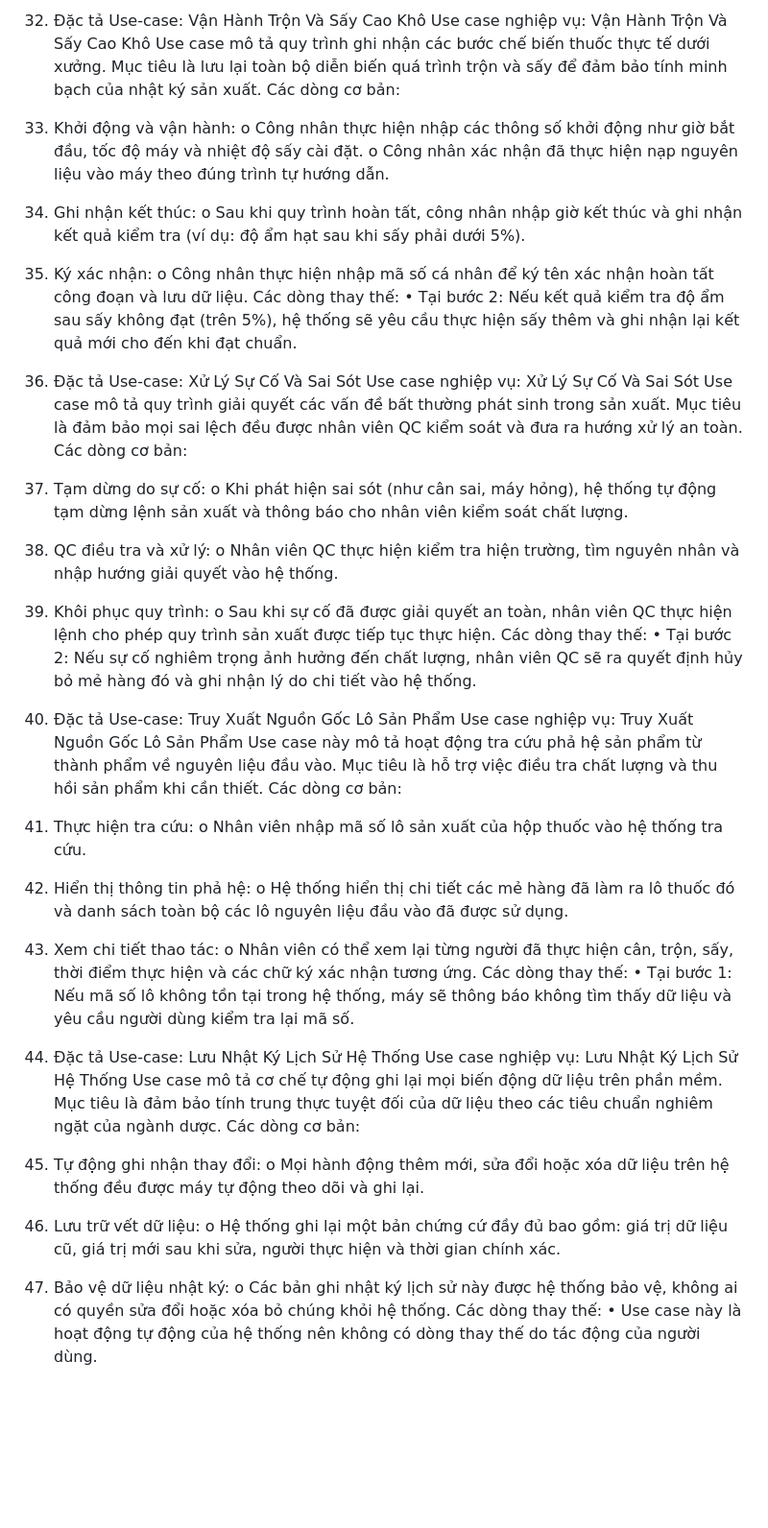
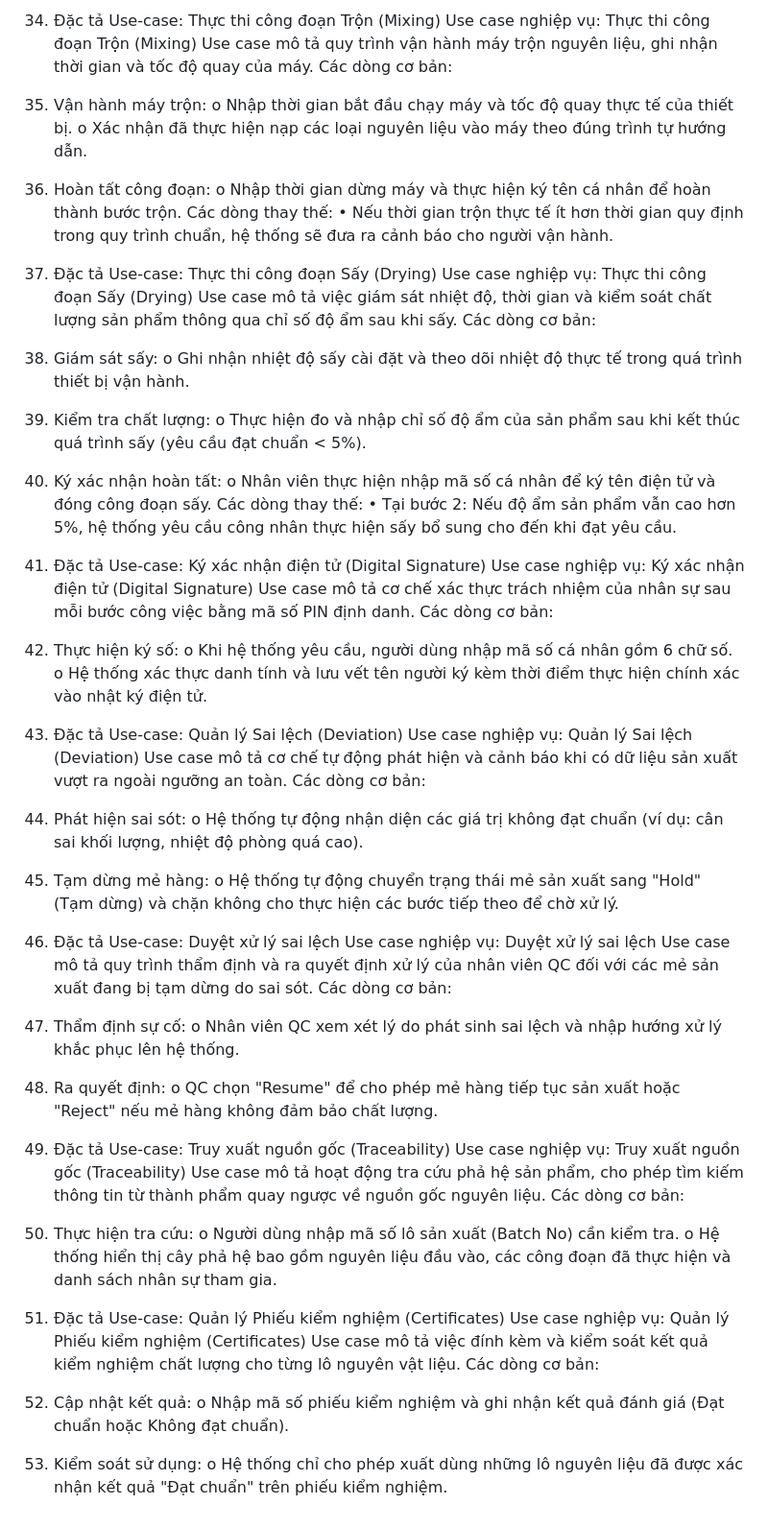
Before and after one commit to Johnyyd/DoAnTotNghiep, a Markdown page: DOCS/BaoCaoKhoaLuan/DacTaUseCase_ChiTiet.md, the part around one of its changes. Shown at 96% size. Rendered like a GitHub page; blank space fills up the shorter version.

Commit message:
docs: update UseCase specifications and append healthcheck logs

```diff
--- a/DOCS/BaoCaoKhoaLuan/DacTaUseCase_ChiTiet.md
+++ b/DOCS/BaoCaoKhoaLuan/DacTaUseCase_ChiTiet.md
@@ -131,53 +140,68 @@ Các dòng thay thế:
 
-10. Đặc tả Use-case: Vận Hành Trộn Và Sấy Cao Khô
-Use case nghiệp vụ: Vận Hành Trộn Và Sấy Cao Khô
-Use case mô tả quy trình ghi nhận các bước chế biến thuốc thực tế dưới xưởng. Mục tiêu là lưu lại toàn bộ diễn biến quá trình trộn và sấy để đảm bảo tính minh bạch của nhật ký sản xuất.
+13. Đặc tả Use-case: Thực thi công đoạn Trộn (Mixing)
+Use case nghiệp vụ: Thực thi công đoạn Trộn (Mixing)
+Use case mô tả quy trình vận hành máy trộn nguyên liệu, ghi nhận thời gian và tốc độ quay của máy.
 Các dòng cơ bản:
-1. Khởi động và vận hành:
-   o Công nhân thực hiện nhập các thông số khởi động như giờ bắt đầu, tốc độ máy và nhiệt độ sấy cài đặt.
-   o Công nhân xác nhận đã thực hiện nạp nguyên liệu vào máy theo đúng trình tự hướng dẫn.
-2. Ghi nhận kết thúc:
-   o Sau khi quy trình hoàn tất, công nhân nhập giờ kết thúc và ghi nhận kết quả kiểm tra (ví dụ: độ ẩm hạt sau khi sấy phải dưới 5%).
-3. Ký xác nhận:
-   o Công nhân thực hiện nhập mã số cá nhân để ký tên xác nhận hoàn tất công đoạn và lưu dữ liệu.
+1. Vận hành máy trộn:
+   o Nhập thời gian bắt đầu chạy máy và tốc độ quay thực tế của thiết bị.
+   o Xác nhận đã thực hiện nạp các loại nguyên liệu vào máy theo đúng trình tự hướng dẫn.
+2. Hoàn tất công đoạn:
+   o Nhập thời gian dừng máy và thực hiện ký tên cá nhân để hoàn thành bước trộn.
 Các dòng thay thế:
-• Tại bước 2: Nếu kết quả kiểm tra độ ẩm sau sấy không đạt (trên 5%), hệ thống sẽ yêu cầu thực hiện sấy thêm và ghi nhận lại kết quả mới cho đến khi đạt chuẩn.
+• Nếu thời gian trộn thực tế ít hơn thời gian quy định trong quy trình chuẩn, hệ thống sẽ đưa ra cảnh báo cho người vận hành.
 
-11. Đặc tả Use-case: Xử Lý Sự Cố Và Sai Sót
-Use case nghiệp vụ: Xử Lý Sự Cố Và Sai Sót
-Use case mô tả quy trình giải quyết các vấn đề bất thường phát sinh trong sản xuất. Mục tiêu là đảm bảo mọi sai lệch đều được nhân viên QC kiểm soát và đưa ra hướng xử lý an toàn.
+14. Đặc tả Use-case: Thực thi công đoạn Sấy (Drying)
+Use case nghiệp vụ: Thực thi công đoạn Sấy (Drying)
+Use case mô tả việc giám sát nhiệt độ, thời gian và kiểm soát chất lượng sản phẩm thông qua chỉ số độ ẩm sau khi sấy.
 Các dòng cơ bản:
-1. Tạm dừng do sự cố:
-   o Khi phát hiện sai sót (như cân sai, máy hỏng), hệ thống tự động tạm dừng lệnh sản xuất và thông báo cho nhân viên kiểm soát chất lượng.
-2. QC điều tra và xử lý:
-   o Nhân viên QC thực hiện kiểm tra hiện trường, tìm nguyên nhân và nhập hướng giải quyết vào hệ thống.
-3. Khôi phục quy trình:
-   o Sau khi sự cố đã được giải quyết an toàn, nhân viên QC thực hiện lệnh cho phép quy trình sản xuất được tiếp tục thực hiện.
+1. Giám sát sấy:
+   o Ghi nhận nhiệt độ sấy cài đặt và theo dõi nhiệt độ thực tế trong quá trình thiết bị vận hành.
+2. Kiểm tra chất lượng:
+   o Thực hiện đo và nhập chỉ số độ ẩm của sản phẩm sau khi kết thúc quá trình sấy (yêu cầu đạt chuẩn < 5%).
+3. Ký xác nhận hoàn tất:
+   o Nhân viên thực hiện nhập mã số cá nhân để ký tên điện tử và đóng công đoạn sấy.
 Các dòng thay thế:
-• Tại bước 2: Nếu sự cố nghiêm trọng ảnh hưởng đến chất lượng, nhân viên QC sẽ ra quyết định hủy bỏ mẻ hàng đó và ghi nhận lý do chi tiết vào hệ thống.
+• Tại bước 2: Nếu độ ẩm sản phẩm vẫn cao hơn 5%, hệ thống yêu cầu công nhân thực hiện sấy bổ sung cho đến khi đạt yêu cầu.
 
-12. Đặc tả Use-case: Truy Xuất Nguồn Gốc Lô Sản Phẩm
-Use case nghiệp vụ: Truy Xuất Nguồn Gốc Lô Sản Phẩm
-Use case này mô tả hoạt động tra cứu phả hệ sản phẩm từ thành phẩm về nguyên liệu đầu vào. Mục tiêu là hỗ trợ việc điều tra chất lượng và thu hồi sản phẩm khi cần thiết.
+15. Đặc tả Use-case: Ký xác nhận điện tử (Digital Signature)
+Use case nghiệp vụ: Ký xác nhận điện tử (Digital Signature)
+Use case mô tả cơ chế xác thực trách nhiệm của nhân sự sau mỗi bước công việc bằng mã số PIN định danh.
+Các dòng cơ bản:
+1. Thực hiện ký số:
+   o Khi hệ thống yêu cầu, người dùng nhập mã số cá nhân gồm 6 chữ số.
+   o Hệ thống xác thực danh tính và lưu vết tên người ký kèm thời điểm thực hiện chính xác vào nhật ký điện tử.
+
+16. Đặc tả Use-case: Quản lý Sai lệch (Deviation)
+Use case nghiệp vụ: Quản lý Sai lệch (Deviation)
+Use case mô tả cơ chế tự động phát hiện và cảnh báo khi có dữ liệu sản xuất vượt ra ngoài ngưỡng an toàn.
+Các dòng cơ bản:
+1. Phát hiện sai sót:
+   o Hệ thống tự động nhận diện các giá trị không đạt chuẩn (ví dụ: cân sai khối lượng, nhiệt độ phòng quá cao).
+2. Tạm dừng mẻ hàng:
+   o Hệ thống tự động chuyển trạng thái mẻ sản xuất sang "Hold" (Tạm dừng) và chặn không cho thực hiện các bước tiếp theo để chờ xử lý.
+
+17. Đặc tả Use-case: Duyệt xử lý sai lệch
+Use case nghiệp vụ: Duyệt xử lý sai lệch
+Use case mô tả quy trình thẩm định và ra quyết định xử lý của nhân viên QC đối với các mẻ sản xuất đang bị tạm dừng do sai sót.
+Các dòng cơ bản:
+1. Thẩm định sự cố:
+   o Nhân viên QC xem xét lý do phát sinh sai lệch và nhập hướng xử lý khắc phục lên hệ thống.
+2. Ra quyết định:
+   o QC chọn "Resume" để cho phép mẻ hàng tiếp tục sản xuất hoặc "Reject" nếu mẻ hàng không đảm bảo chất lượng.
+
+18. Đặc tả Use-case: Truy xuất nguồn gốc (Traceability)
+Use case nghiệp vụ: Truy xuất nguồn gốc (Traceability)
+Use case mô tả hoạt động tra cứu phả hệ sản phẩm, cho phép tìm kiếm thông tin từ thành phẩm quay ngược về nguồn gốc nguyên liệu.
 Các dòng cơ bản:
 1. Thực hiện tra cứu:
-   o Nhân viên nhập mã số lô sản xuất của hộp thuốc vào hệ thống tra cứu.
-2. Hiển thị thông tin phả hệ:
-   o Hệ thống hiển thị chi tiết các mẻ hàng đã làm ra lô thuốc đó và danh sách toàn bộ các lô nguyên liệu đầu vào đã được sử dụng.
-3. Xem chi tiết thao tác:
-   o Nhân viên có thể xem lại từng người đã thực hiện cân, trộn, sấy, thời điểm thực hiện và các chữ ký xác nhận tương ứng.
-Các dòng thay thế:
-• Tại bước 1: Nếu mã số lô không tồn tại trong hệ thống, máy sẽ thông báo không tìm thấy dữ liệu và yêu cầu người dùng kiểm tra lại mã số.
+   o Người dùng nhập mã số lô sản xuất (Batch No) cần kiểm tra.
+   o Hệ thống hiển thị cây phả hệ bao gồm nguyên liệu đầu vào, các công đoạn đã thực hiện và danh sách nhân sự tham gia.
 
-13. Đặc tả Use-case: Lưu Nhật Ký Lịch Sử Hệ Thống
-Use case nghiệp vụ: Lưu Nhật Ký Lịch Sử Hệ Thống
-Use case mô tả cơ chế tự động ghi lại mọi biến động dữ liệu trên phần mềm. Mục tiêu là đảm bảo tính trung thực tuyệt đối của dữ liệu theo các tiêu chuẩn nghiêm ngặt của ngành dược.
+19. Đặc tả Use-case: Quản lý Phiếu kiểm nghiệm (Certificates)
+Use case nghiệp vụ: Quản lý Phiếu kiểm nghiệm (Certificates)
+Use case mô tả việc đính kèm và kiểm soát kết quả kiểm nghiệm chất lượng cho từng lô nguyên vật liệu.
 Các dòng cơ bản:
-1. Tự động ghi nhận thay đổi:
-   o Mọi hành động thêm mới, sửa đổi hoặc xóa dữ liệu trên hệ thống đều được máy tự động theo dõi và ghi lại.
-2. Lưu trữ vết dữ liệu:
-   o Hệ thống ghi lại một bản chứng cứ đầy đủ bao gồm: giá trị dữ liệu cũ, giá trị mới sau khi sửa, người thực hiện và thời gian chính xác.
-3. Bảo vệ dữ liệu nhật ký:
-   o Các bản ghi nhật ký lịch sử này được hệ thống bảo vệ, không ai có quyền sửa đổi hoặc xóa bỏ chúng khỏi hệ thống.
-Các dòng thay thế:
-• Use case này là hoạt động tự động của hệ thống nên không có dòng thay thế do tác động của người dùng.
+1. Cập nhật kết quả:
+   o Nhập mã số phiếu kiểm nghiệm và ghi nhận kết quả đánh giá (Đạt chuẩn hoặc Không đạt chuẩn).
+2. Kiểm soát sử dụng:
+   o Hệ thống chỉ cho phép xuất dùng những lô nguyên liệu đã được xác nhận kết quả "Đạt chuẩn" trên phiếu kiểm nghiệm.
```
Also changed, not shown: other parts of DOCS/BaoCaoKhoaLuan/DacTaUseCase_ChiTiet.md (+108 -99 lines).
